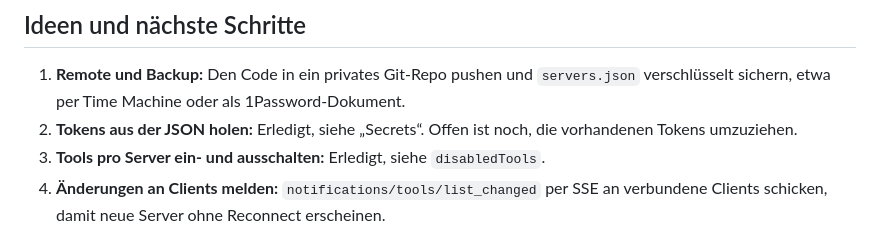
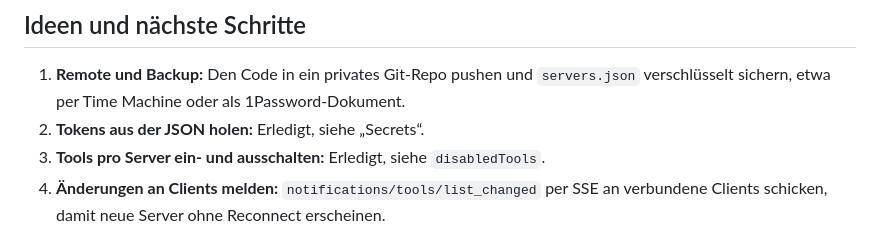
Before and after one commit to endorfin/mcp-hub, a Markdown page: README.md, the part around the change. Rendered like a GitHub page.

Commit message:
📝 docs: mark token migration as done in roadmap

```diff
--- a/README.md
+++ b/README.md
@@ -146,7 +146,7 @@ Den Client ermittelt der Hub aus `clientInfo` beim `initialize` und vergibt daf
 ## Ideen und nächste Schritte
 
 1. **Remote und Backup:** Den Code in ein privates Git-Repo pushen und `servers.json` verschlüsselt sichern, etwa per Time Machine oder als 1Password-Dokument.
-2. **Tokens aus der JSON holen:** Erledigt, siehe „Secrets“. Offen ist noch, die vorhandenen Tokens umzuziehen.
+2. **Tokens aus der JSON holen:** Erledigt, siehe „Secrets“.
 3. **Tools pro Server ein- und ausschalten:** Erledigt, siehe `disabledTools`.
 4. **Änderungen an Clients melden:** `notifications/tools/list_changed` per SSE an verbundene Clients schicken, damit neue Server ohne Reconnect erscheinen.
 5. **Statistik im Protokoll:** Aufrufe pro Tag, langsamste Tools und Fehlerquote je Server, berechnet aus `calls.jsonl`.
```
